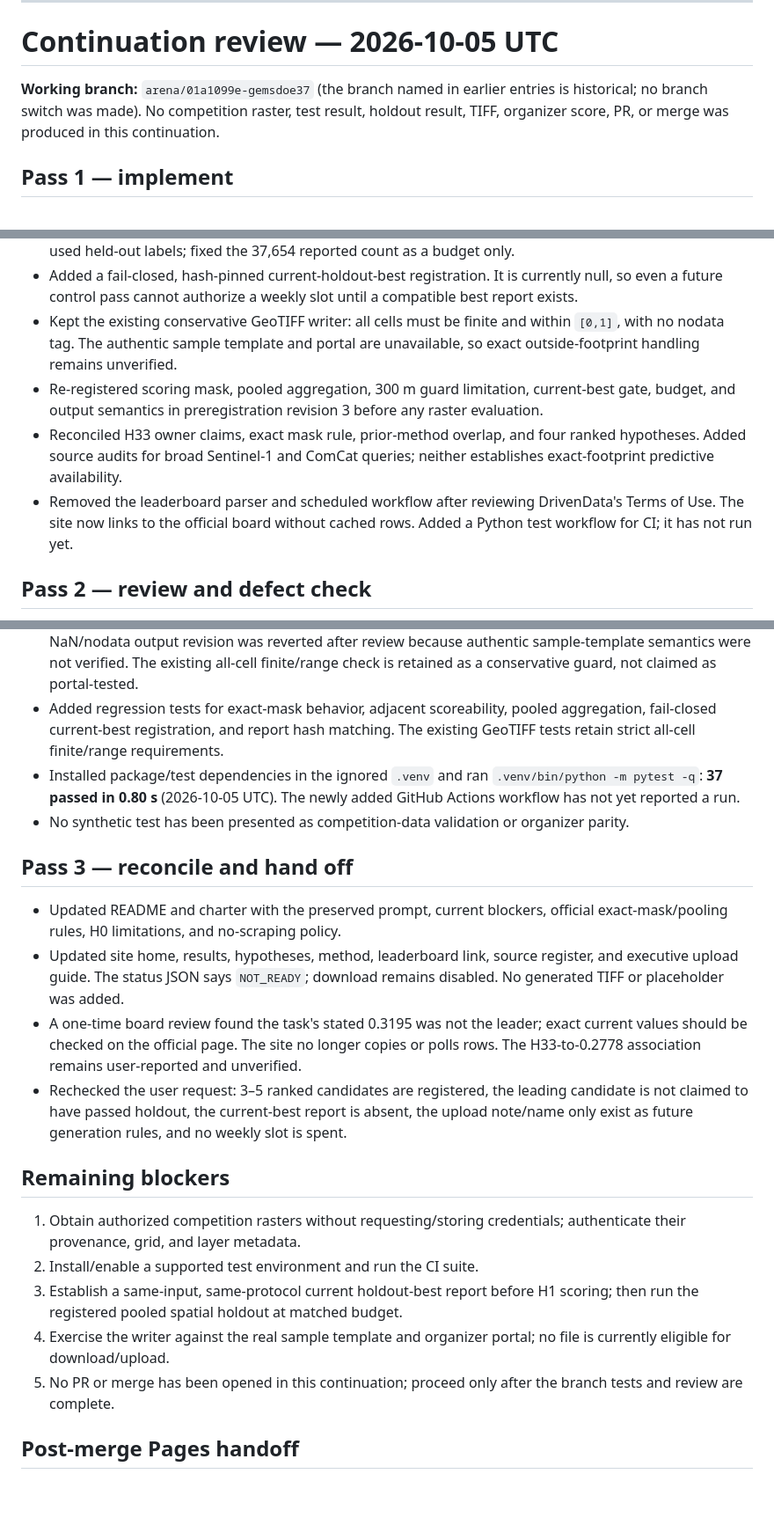
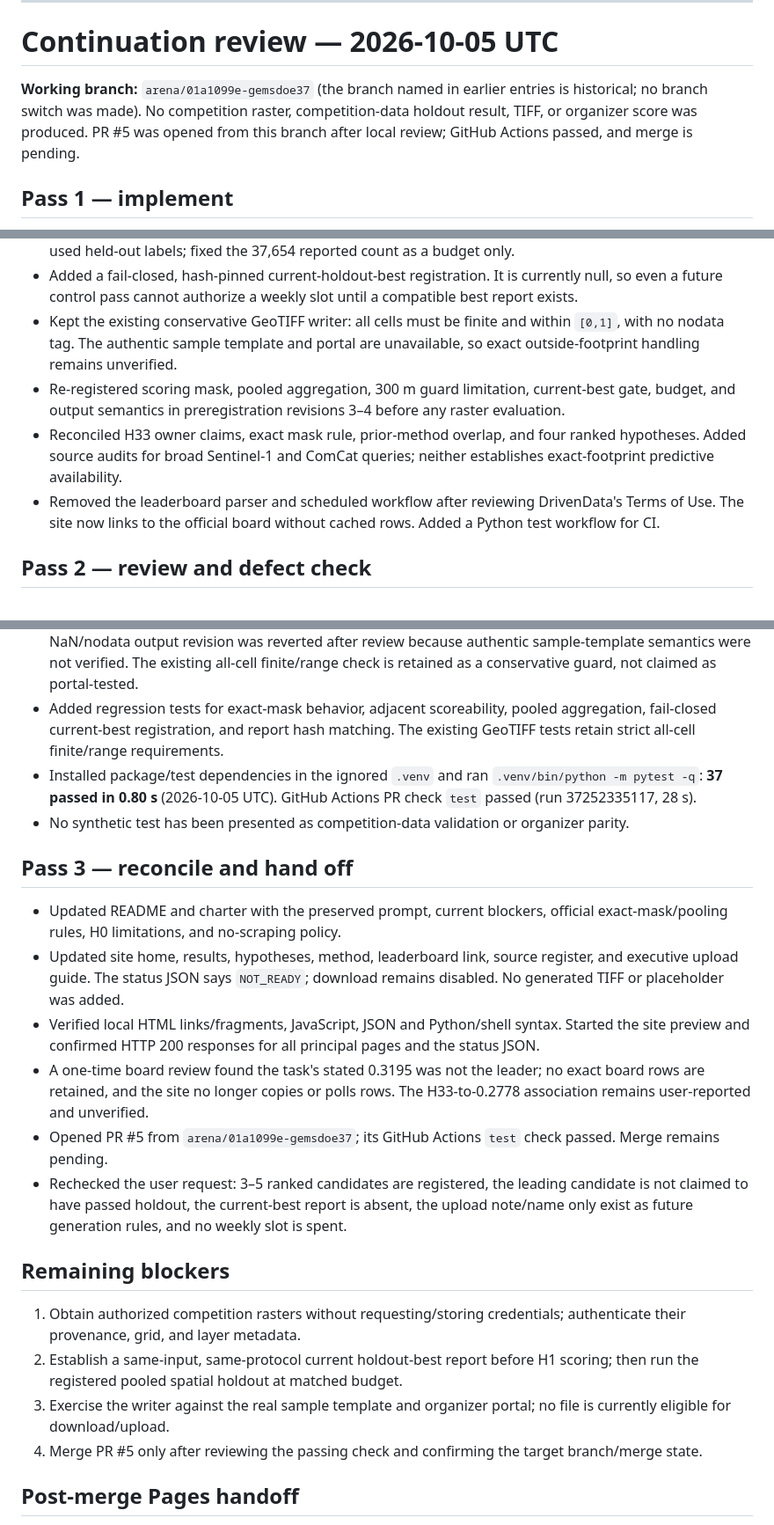
Before and after one commit to buffedlizard55-lab/GEMSDOE37, a Markdown page: research/review_log.md, 3 parts joined by grey strips. Shown at 88% size. Drawn GitHub-style; blank space fills up the shorter version.

Commit message:
docs: record review and passing checks
Co-authored-by: arena-agent <297053741+arena-agent@users.noreply.github.com>

```diff
--- a/research/review_log.md
+++ b/research/review_log.md
@@ -28,7 +28,7 @@
 
 # Continuation review — 2026-10-05 UTC
 
-**Working branch:** `arena/01a1099e-gemsdoe37` (the branch named in earlier entries is historical; no branch switch was made). No competition raster, test result, holdout result, TIFF, organizer score, PR, or merge was produced in this continuation.
+**Working branch:** `arena/01a1099e-gemsdoe37` (the branch named in earlier entries is historical; no branch switch was made). No competition raster, competition-data holdout result, TIFF, or organizer score was produced. PR #5 was opened from this branch after local review; GitHub Actions passed, and merge is pending.
 
 ## Pass 1 — implement
 
@@ -37,9 +37,9 @@
 - Removed the full-catalogue H33 B=2 raster from the promotion comparator because its deletion buffer used held-out labels; fixed the 37,654 reported count as a budget only.
 - Added a fail-closed, hash-pinned current-holdout-best registration. It is currently null, so even a future control pass cannot authorize a weekly slot until a compatible best report exists.
 - Kept the existing conservative GeoTIFF writer: all cells must be finite and within `[0,1]`, with no nodata tag. The authentic sample template and portal are unavailable, so exact outside-footprint handling remains unverified.
-- Re-registered scoring mask, pooled aggregation, 300 m guard limitation, current-best gate, budget, and output semantics in preregistration revision 3 before any raster evaluation.
+- Re-registered scoring mask, pooled aggregation, 300 m guard limitation, current-best gate, budget, and output semantics in preregistration revisions 3–4 before any raster evaluation.
 - Reconciled H33 owner claims, exact mask rule, prior-method overlap, and four ranked hypotheses. Added source audits for broad Sentinel-1 and ComCat queries; neither establishes exact-footprint predictive availability.
-- Removed the leaderboard parser and scheduled workflow after reviewing DrivenData's Terms of Use. The site now links to the official board without cached rows. Added a Python test workflow for CI; it has not run yet.
+- Removed the leaderboard parser and scheduled workflow after reviewing DrivenData's Terms of Use. The site now links to the official board without cached rows. Added a Python test workflow for CI.
 
 ## Pass 2 — review and defect check
 
@@ -47,23 +47,24 @@
 - Corrected the old arithmetic mean-of-fold summary: organizer aggregation is pooled, so local reporting now sums TP/FP/FN first. Per-fold DTI is retained for stability safeguards only.
 - Found that a static H33 reference is label-leaky in spatial folds; it is removed as a fold baseline. A proposed NaN/nodata output revision was reverted after review because authentic sample-template semantics were not verified. The existing all-cell finite/range check is retained as a conservative guard, not claimed as portal-tested.
 - Added regression tests for exact-mask behavior, adjacent scoreability, pooled aggregation, fail-closed current-best registration, and report hash matching. The existing GeoTIFF tests retain strict all-cell finite/range requirements.
-- Installed package/test dependencies in the ignored `.venv` and ran `.venv/bin/python -m pytest -q`: **37 passed in 0.80 s** (2026-10-05 UTC). The newly added GitHub Actions workflow has not yet reported a run.
+- Installed package/test dependencies in the ignored `.venv` and ran `.venv/bin/python -m pytest -q`: **37 passed in 0.80 s** (2026-10-05 UTC). GitHub Actions PR check `test` passed (run 37252335117, 28 s).
 - No synthetic test has been presented as competition-data validation or organizer parity.
 
 ## Pass 3 — reconcile and hand off
 
 - Updated README and charter with the preserved prompt, current blockers, official exact-mask/pooling rules, H0 limitations, and no-scraping policy.
 - Updated site home, results, hypotheses, method, leaderboard link, source register, and executive upload guide. The status JSON says `NOT_READY`; download remains disabled. No generated TIFF or placeholder was added.
-- A one-time board review found the task's stated 0.3195 was not the leader; exact current values should be checked on the official page. The site no longer copies or polls rows. The H33-to-0.2778 association remains user-reported and unverified.
+- Verified local HTML links/fragments, JavaScript, JSON and Python/shell syntax. Started the site preview and confirmed HTTP 200 responses for all principal pages and the status JSON.
+- A one-time board review found the task's stated 0.3195 was not the leader; no exact board rows are retained, and the site no longer copies or polls rows. The H33-to-0.2778 association remains user-reported and unverified.
+- Opened PR #5 from `arena/01a1099e-gemsdoe37`; its GitHub Actions `test` check passed. Merge remains pending.
 - Rechecked the user request: 3–5 ranked candidates are registered, the leading candidate is not claimed to have passed holdout, the current-best report is absent, the upload note/name only exist as future generation rules, and no weekly slot is spent.
 
 ## Remaining blockers
 
 1. Obtain authorized competition rasters without requesting/storing credentials; authenticate their provenance, grid, and layer metadata.
-2. Install/enable a supported test environment and run the CI suite.
-3. Establish a same-input, same-protocol current holdout-best report before H1 scoring; then run the registered pooled spatial holdout at matched budget.
-4. Exercise the writer against the real sample template and organizer portal; no file is currently eligible for download/upload.
-5. No PR or merge has been opened in this continuation; proceed only after the branch tests and review are complete.
+2. Establish a same-input, same-protocol current holdout-best report before H1 scoring; then run the registered pooled spatial holdout at matched budget.
+3. Exercise the writer against the real sample template and organizer portal; no file is currently eligible for download/upload.
+4. Merge PR #5 only after reviewing the passing check and confirming the target branch/merge state.
 
 ## Post-merge Pages handoff
 
```
